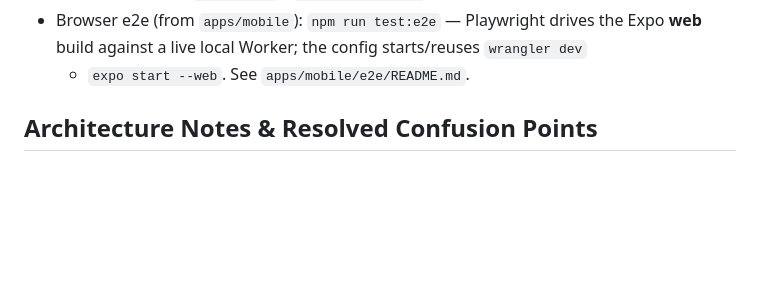
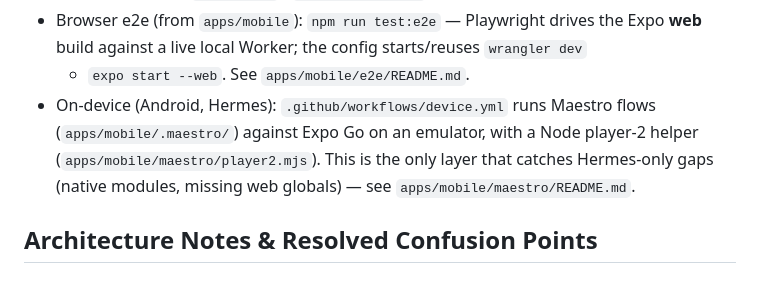
Before and after one commit to hrmnfng/trap-card-game, a Markdown page: AGENTS.md, the part around the change. Drawn GitHub-style; blank space fills up the shorter version.

Commit message:
docs: document the on-device Maestro test suite

```diff
--- a/AGENTS.md
+++ b/AGENTS.md
@@ -52,6 +52,10 @@ here to help prevent future agents from having the same issue.
 - Browser e2e (from `apps/mobile`): `npm run test:e2e` — Playwright drives the Expo
   **web** build against a live local Worker; the config starts/reuses `wrangler dev`
   - `expo start --web`. See `apps/mobile/e2e/README.md`.
+- On-device (Android, Hermes): `.github/workflows/device.yml` runs Maestro flows
+  (`apps/mobile/.maestro/`) against Expo Go on an emulator, with a Node player-2
+  helper (`apps/mobile/maestro/player2.mjs`). This is the only layer that catches
+  Hermes-only gaps (native modules, missing web globals) — see `apps/mobile/maestro/README.md`.
 
 ## Architecture Notes & Resolved Confusion Points
 
```
Also changed, not shown: 1 other file.
